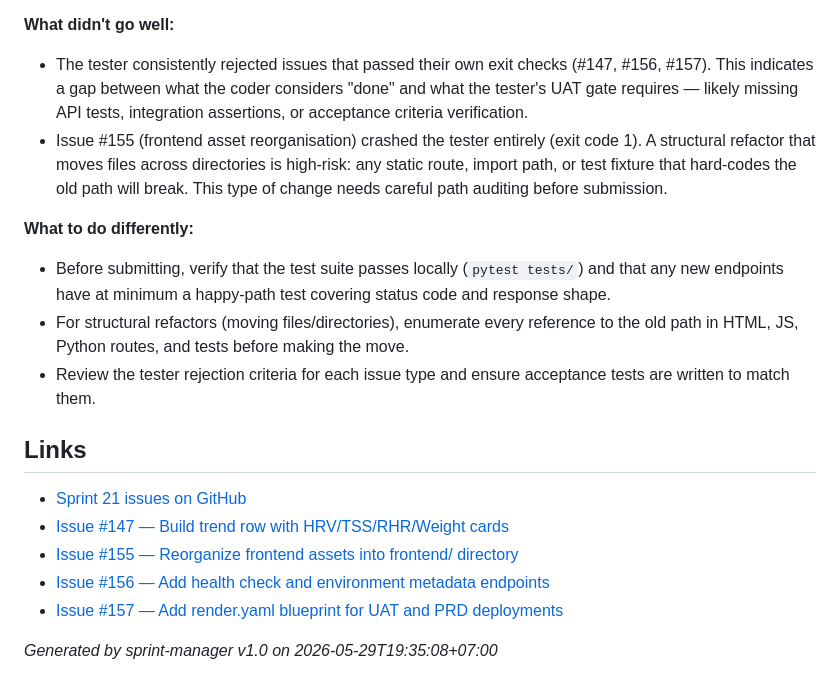
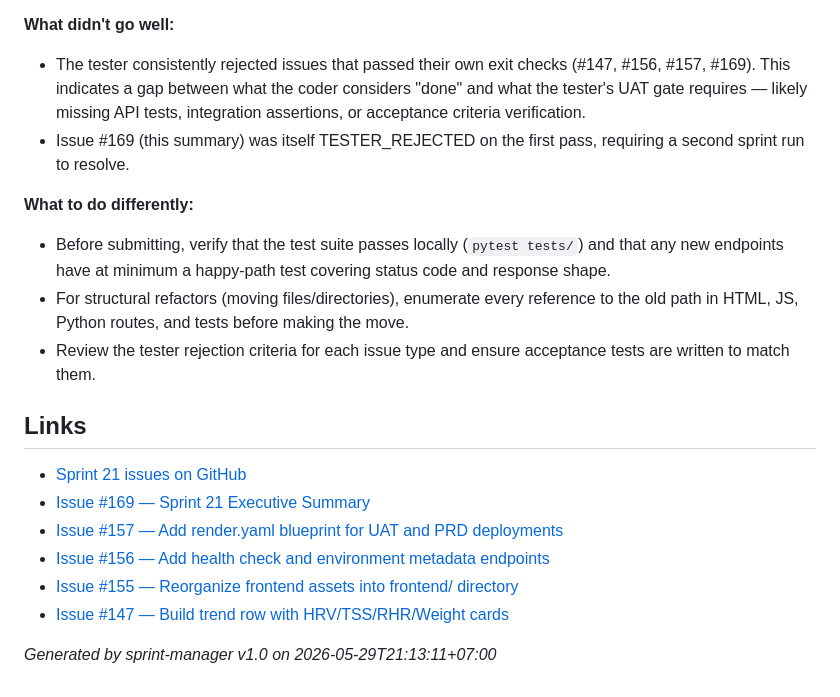
Before and after one commit to zealchaiwut/perf-coach, a Markdown page: docs/sprint-21-summary.md, the part around one of its changes. GitHub-like rendering.

```diff
--- a/docs/sprint-21-summary.md
+++ b/docs/sprint-21-summary.md
@@ -57,7 +57,7 @@ Sprint 21 ended with a 0% quality-gate pass rate across all 4 attempted issues.
 
 **What didn't go well:**
-- The tester consistently rejected issues that passed their own exit checks (#147, #156, #157). This indicates a gap between what the coder considers "done" and what the tester's UAT gate requires — likely missing API tests, integration assertions, or acceptance criteria verification.
-- Issue #155 (frontend asset reorganisation) crashed the tester entirely (exit code 1). A structural refactor that moves files across directories is high-risk: any static route, import path, or test fixture that hard-codes the old path will break. This type of change needs careful path auditing before submission.
+- The tester consistently rejected issues that passed their own exit checks (#147, #156, #157, #169). This indicates a gap between what the coder considers "done" and what the tester's UAT gate requires — likely missing API tests, integration assertions, or acceptance criteria verification.
+- Issue #169 (this summary) was itself TESTER_REJECTED on the first pass, requiring a second sprint run to resolve.
 
 **What to do differently:**
 - Before submitting, verify that the test suite passes locally (`pytest tests/`) and that any new endpoints have at minimum a happy-path test covering status code and response shape.
@@ -66,10 +66,11 @@ Sprint 21 ended with a 0% quality-gate pass rate across all 4 attempted issues.
 
 ## Links
 
-- [Sprint 21 issues on GitHub](https://github.com/zealchaiwut/perf-coach/issues?q=label%3Asprint-21)
+- [Sprint 21 issues on GitHub](https://github.com/zealchaiwut/perf-coach/issues?q=label%3Asprint-21.1)
+- [Issue #169 — Sprint 21 Executive Summary](https://github.com/zealchaiwut/perf-coach/issues/169)
+- [Issue #157 — Add render.yaml blueprint for UAT and PRD deployments](https://github.com/zealchaiwut/perf-coach/issues/157)
+- [Issue #156 — Add health check and environment metadata endpoints](https://github.com/zealchaiwut/perf-coach/issues/156)
+- [Issue #155 — Reorganize frontend assets into frontend/ directory](https://github.com/zealchaiwut/perf-coach/issues/155)
 - [Issue #147 — Build trend row with HRV/TSS/RHR/Weight cards](https://github.com/zealchaiwut/perf-coach/issues/147)
-- [Issue #155 — Reorganize frontend assets into frontend/ directory](https://github.com/zealchaiwut/perf-coach/issues/155)
-- [Issue #156 — Add health check and environment metadata endpoints](https://github.com/zealchaiwut/perf-coach/issues/156)
-- [Issue #157 — Add render.yaml blueprint for UAT and PRD deployments](https://github.com/zealchaiwut/perf-coach/issues/157)
 
-_Generated by sprint-manager v1.0 on 2026-05-29T19:35:08+07:00_
+_Generated by sprint-manager v1.0 on 2026-05-29T21:13:11+07:00_
```
Also changed, not shown: other parts of docs/sprint-21-summary.md (+16 -16 lines).
